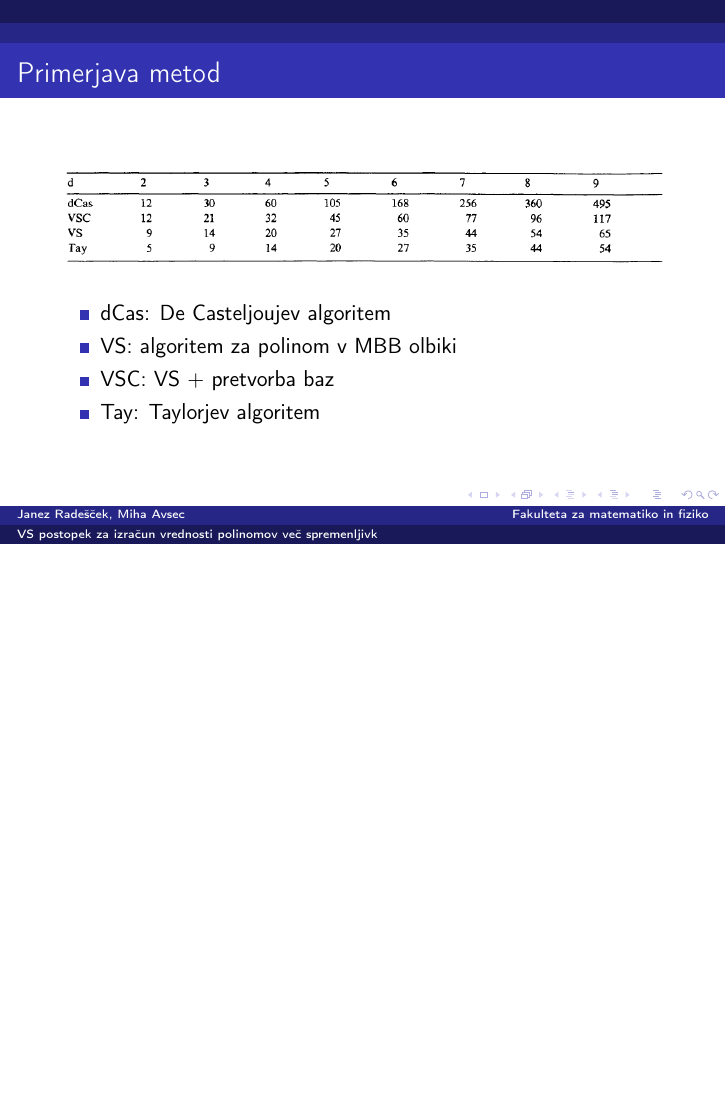
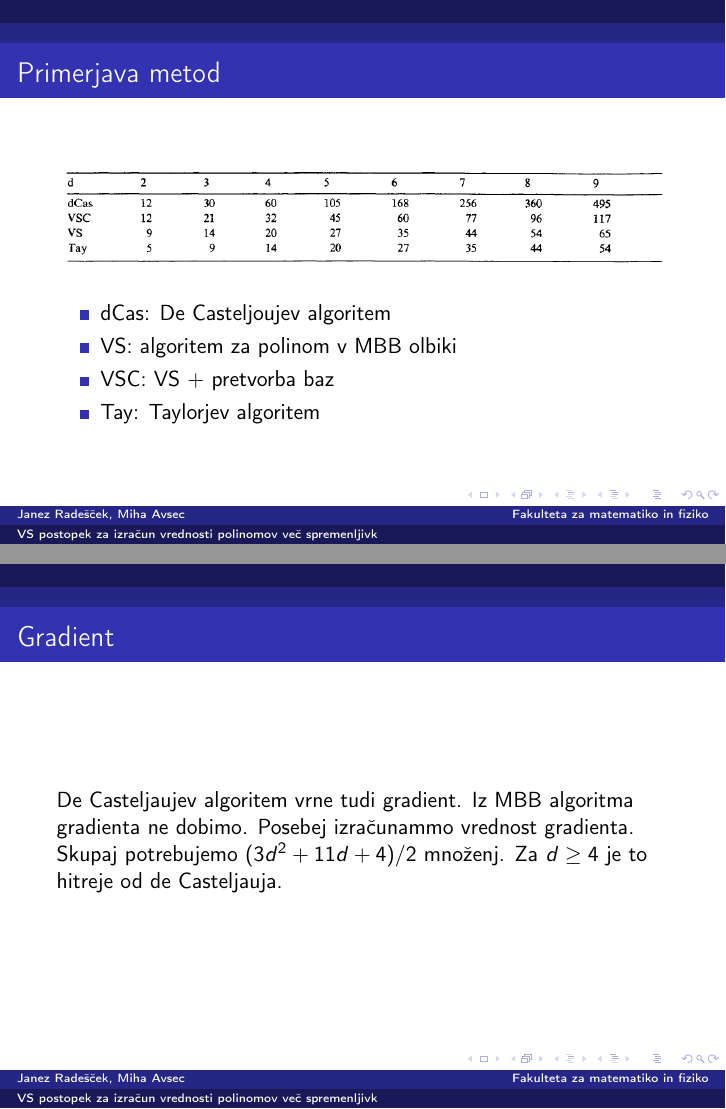
Before and after one commit to Mihec123/RPGO, LaTeX slides (seminarska/predstavitev in seminarska/predstavitev.tex): page 11 of 14 before the commit and pages 11 and 12 of 15 after it, the two joined at a grey line, the shorter picture padded with empty space. Compiled offline with pdfLaTeX.

Commit message:
gradienti

```diff
--- a/seminarska/predstavitev in seminarska/predstavitev.tex
+++ b/seminarska/predstavitev in seminarska/predstavitev.tex
@@ -161,6 +161,18 @@ Algoritem potrebuje $(d^2+3d)/2$ množenj.
 
 \end{frame}
 
+
+\begin{frame}
+\frametitle{Gradient}
+De Casteljaujev algoritem vrne tudi gradient. Iz MBB algoritma gradienta ne dobimo.
+Posebej izračunammo vrednost gradienta.
+Skupaj potrebujemo $(3d^2 + 11d + 4)/2$ množenj.
+Za $d\geq4$ je to hitreje od de Casteljauja.
+
+
+\end{frame}
+
+
 \begin{frame}
 \frametitle{Polinom v treh spremenljivkah}
 Naj bo T tetraeder v $\mathbb{R}^3$ in naj bodo $(r,s,t,u)$ pripadajoče baricentrične koordinate točke $P$. Potem lahko polinom v točki $P$ zapišemo kot
```
Also changed, not shown: seminarska/predstavitev in seminarska/VS postopek za izracun vrednosti polinomov vec spremenljivk.tex (+13 -10 lines), seminarska/predstavitev in seminarska/predstavitev.tex (2 more changed lines).
